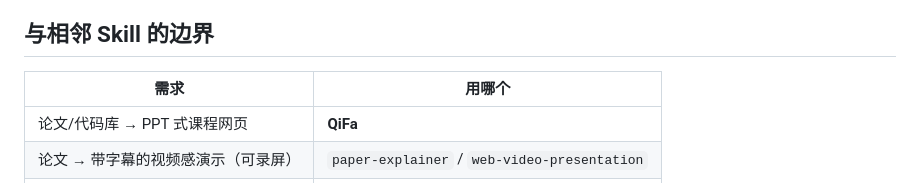
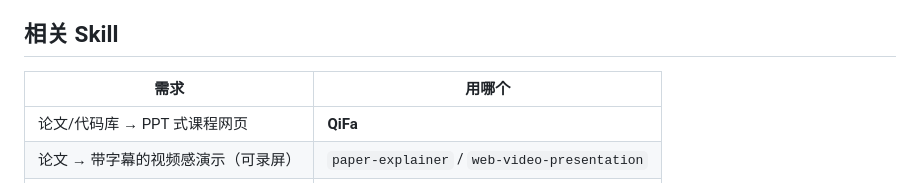
Before and after one commit to EclidFundgue/QiFa, a Markdown page: README.md, the part around the change. GitHub-like rendering.

Commit message:
refine readme

```diff
--- a/README.md
+++ b/README.md
@@ -12,7 +12,7 @@ QiFa 是一个 OpenCode Agent Skill：把**论文**和/或**代码库**做成 **
 - **自动质检**：结构 / 来源 / 教学 / 章节 / 叙事 / 视觉 / 网页 / 集成 8 层；`blocker` 修复 2 次仍失败即终止，`warning` 降级发布并写入报告。
 - **明确不做**：TTS 配音、录屏与视频合成、练习与自测、代码沙箱、修改用户仓库。
 
-## 与相邻 Skill 的边界
+## 相关 Skill
 
 | 需求 | 用哪个 |
 | --- | --- |
```
